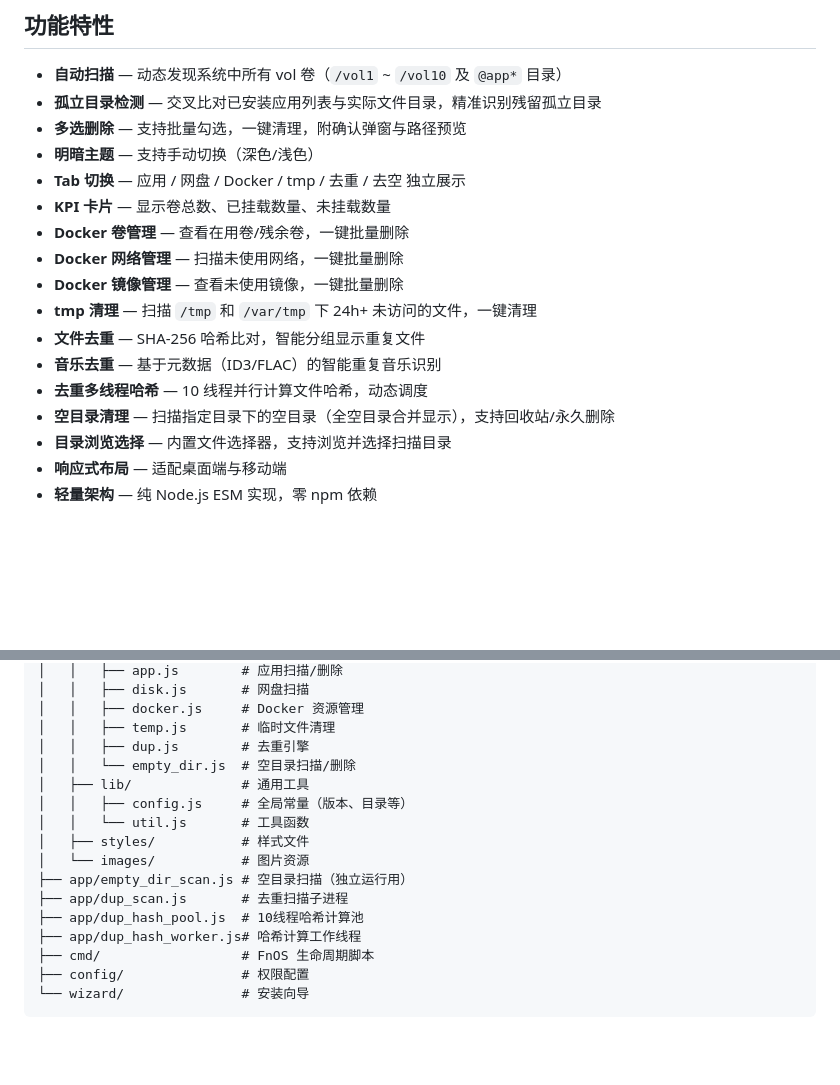
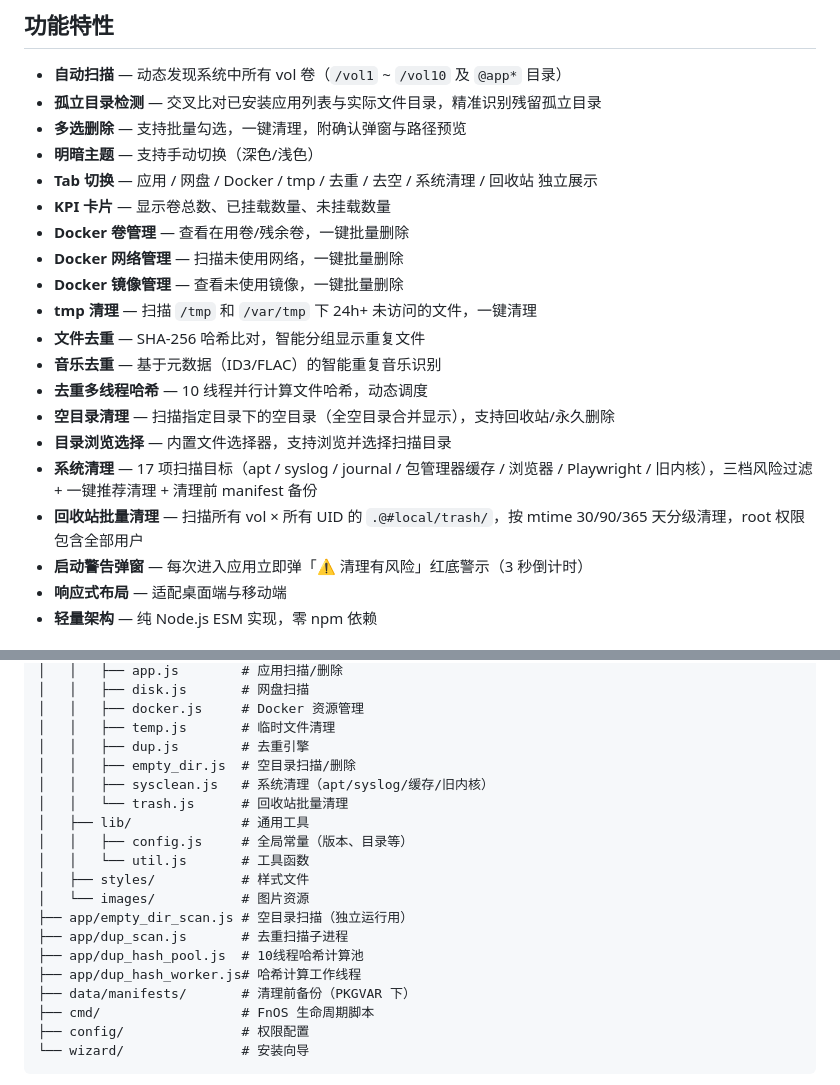
Before and after one commit to Wyf841015/fnclearup, a Markdown page: README.md, 2 parts joined by grey strips. GitHub-like rendering; blank space fills up the shorter version.

```diff
--- a/README.md
+++ b/README.md
@@ -76,7 +82,7 @@
 - **孤立目录检测** — 交叉比对已安装应用列表与实际文件目录，精准识别残留孤立目录
 - **多选删除** — 支持批量勾选，一键清理，附确认弹窗与路径预览
 - **明暗主题** — 支持手动切换（深色/浅色）
-- **Tab 切换** — 应用 / 网盘 / Docker / tmp / 去重 / 去空 独立展示
+- **Tab 切换** — 应用 / 网盘 / Docker / tmp / 去重 / 去空 / 系统清理 / 回收站 独立展示
 - **KPI 卡片** — 显示卷总数、已挂载数量、未挂载数量
 - **Docker 卷管理** — 查看在用卷/残余卷，一键批量删除
 - **Docker 网络管理** — 扫描未使用网络，一键批量删除
@@ -87,6 +93,9 @@
 - **去重多线程哈希** — 10 线程并行计算文件哈希，动态调度
 - **空目录清理** — 扫描指定目录下的空目录（全空目录合并显示），支持回收站/永久删除
 - **目录浏览选择** — 内置文件选择器，支持浏览并选择扫描目录
+- **系统清理** — 17 项扫描目标（apt / syslog / journal / 包管理器缓存 / 浏览器 / Playwright / 旧内核），三档风险过滤 + 一键推荐清理 + 清理前 manifest 备份
+- **回收站批量清理** — 扫描所有 vol × 所有 UID 的 `.@#local/trash/`，按 mtime 30/90/365 天分级清理，root 权限包含全部用户
+- **启动警告弹窗** — 每次进入应用立即弹「⚠️ 清理有风险」红底警示（3 秒倒计时）
 - **响应式布局** — 适配桌面端与移动端
 - **轻量架构** — 纯 Node.js ESM 实现，零 npm 依赖
 
@@ -104,7 +113,9 @@
 │   │   ├── docker.js     # Docker 资源管理
 │   │   ├── temp.js       # 临时文件清理
 │   │   ├── dup.js        # 去重引擎
-│   │   └── empty_dir.js  # 空目录扫描/删除
+│   │   ├── empty_dir.js  # 空目录扫描/删除
+│   │   ├── sysclean.js   # 系统清理（apt/syslog/缓存/旧内核）
+│   │   └── trash.js      # 回收站批量清理
 │   ├── lib/              # 通用工具
 │   │   ├── config.js     # 全局常量（版本、目录等）
 │   │   └── util.js       # 工具函数
@@ -114,6 +125,7 @@
 ├── app/dup_scan.js       # 去重扫描子进程
 ├── app/dup_hash_pool.js  # 10线程哈希计算池
 ├── app/dup_hash_worker.js# 哈希计算工作线程
+├── data/manifests/       # 清理前备份（PKGVAR 下）
 ├── cmd/                  # FnOS 生命周期脚本
 ├── config/               # 权限配置
 └── wizard/               # 安装向导
```
Also changed, not shown: other parts of README.md (+27 -2 lines).
